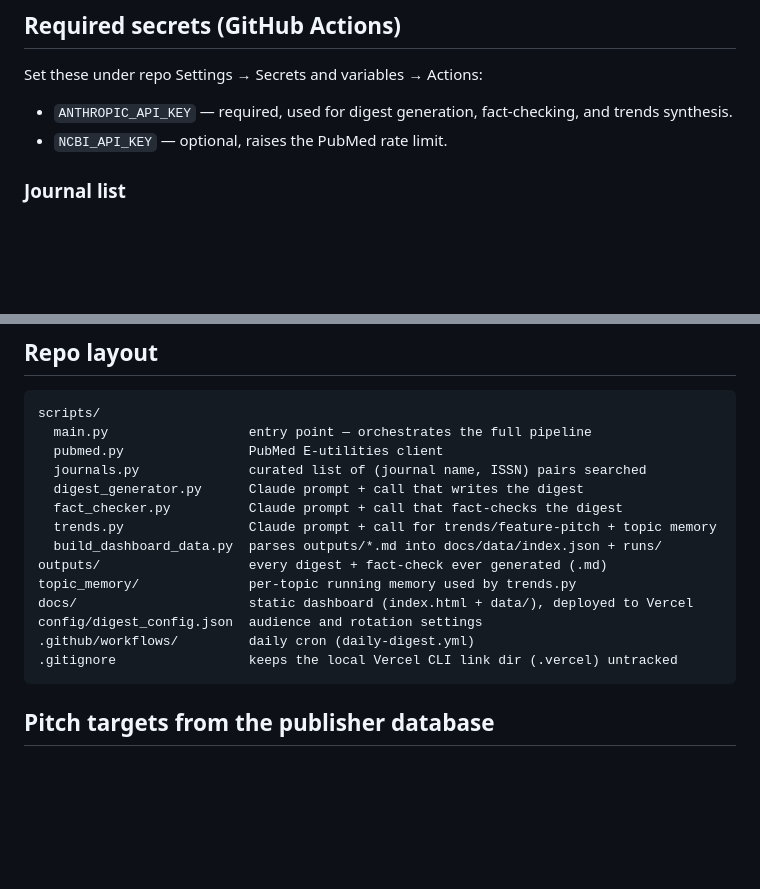
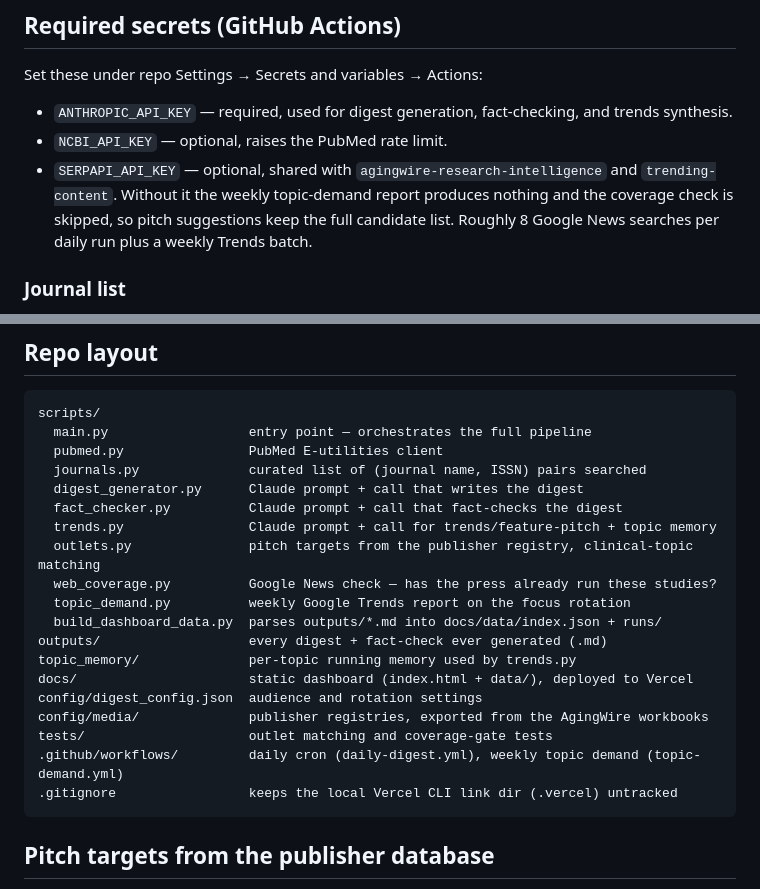
Before and after one commit to Meggers1982/senior-research-digest, a Markdown page: README.md, 2 parts joined by grey strips. Rendered like a GitHub page; blank space fills up the shorter version.

Commit message:
Document SERPAPI_API_KEY and the modules added this session
The required-secrets section listed only ANTHROPIC_API_KEY and NCBI_API_KEY,
while two features now read SERPAPI_API_KEY — the weekly topic-demand report and
the coverage check behind the pitch suggestions. Anyone setting the repo up from
the README would have had both silently do nothing.

The repo layout was also missing outlets.py, web_coverage.py, topic_demand.py,
config/media/ and tests/.

Co-Authored-By: Claude Opus 5 (1M context) <noreply@anthropic.com>
Claude-Session: https://claude.ai/code/session_01X41UV6RHEr45hbwBXZC3iA

````diff
--- a/README.md
+++ b/README.md
@@ -177,6 +177,11 @@ Set these under repo Settings → Secrets and variables → Actions:
 - `ANTHROPIC_API_KEY` — required, used for digest generation, fact-checking,
   and trends synthesis.
 - `NCBI_API_KEY` — optional, raises the PubMed rate limit.
+- `SERPAPI_API_KEY` — optional, shared with `agingwire-research-intelligence`
+  and `trending-content`. Without it the weekly topic-demand report produces
+  nothing and the coverage check is skipped, so pitch suggestions keep the full
+  candidate list. Roughly 8 Google News searches per daily run plus a weekly
+  Trends batch.
 
 ### Journal list
 
@@ -205,12 +210,17 @@ scripts/
   digest_generator.py      Claude prompt + call that writes the digest
   fact_checker.py          Claude prompt + call that fact-checks the digest
   trends.py                Claude prompt + call for trends/feature-pitch + topic memory
+  outlets.py               pitch targets from the publisher registry, clinical-topic matching
+  web_coverage.py          Google News check — has the press already run these studies?
+  topic_demand.py          weekly Google Trends report on the focus rotation
   build_dashboard_data.py  parses outputs/*.md into docs/data/index.json + runs/
 outputs/                   every digest + fact-check ever generated (.md)
 topic_memory/              per-topic running memory used by trends.py
 docs/                      static dashboard (index.html + data/), deployed to Vercel
 config/digest_config.json  audience and rotation settings
-.github/workflows/         daily cron (daily-digest.yml)
+config/media/              publisher registries, exported from the AgingWire workbooks
+tests/                     outlet matching and coverage-gate tests
+.github/workflows/         daily cron (daily-digest.yml), weekly topic demand (topic-demand.yml)
 .gitignore                 keeps the local Vercel CLI link dir (.vercel) untracked
 ```
 
````
